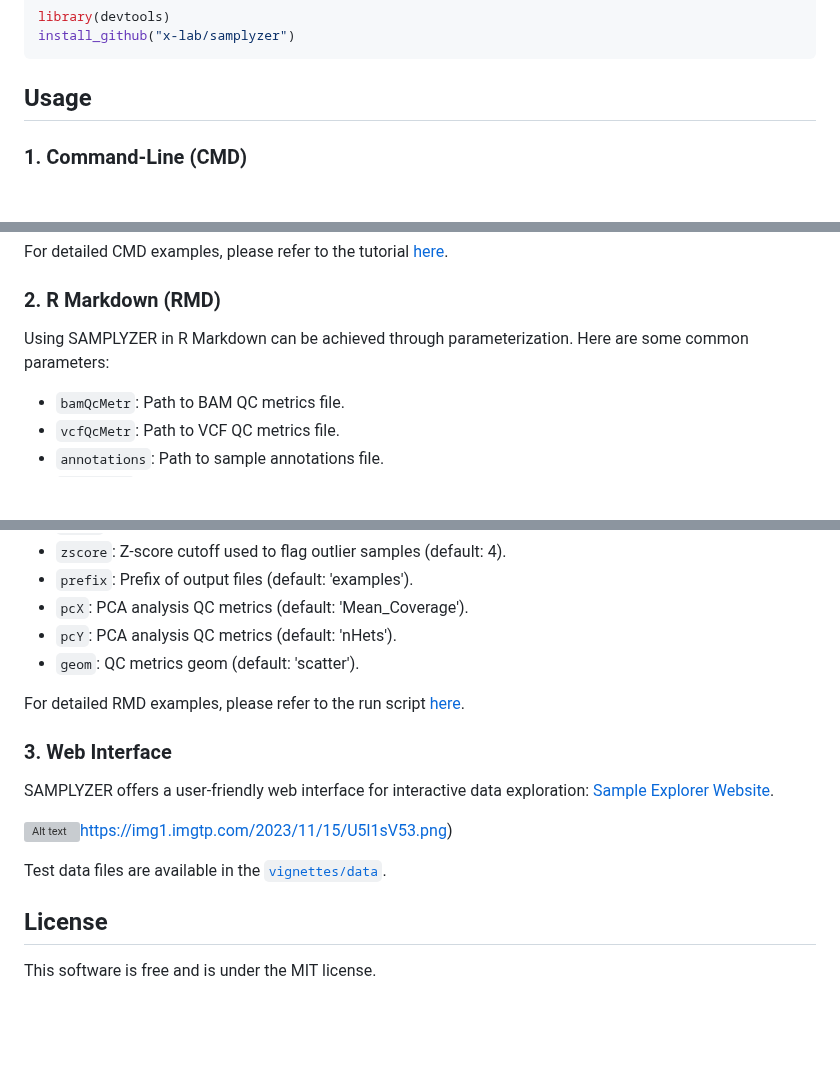
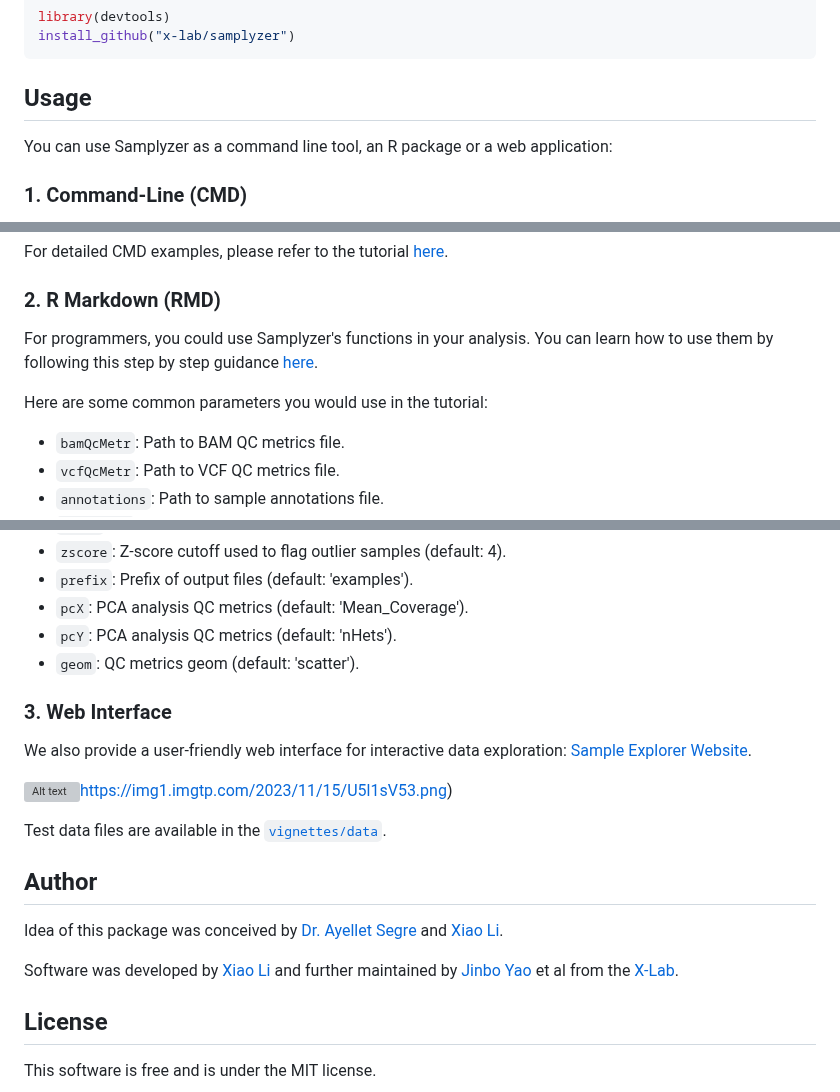
Before and after one commit to broadinstitute/SamplyzeR, a Markdown page: README.md, 3 parts joined by grey strips. Drawn GitHub-style; blank space fills up the shorter version; grey boxes are pictures that could not be loaded.

Commit message:
fine tune readme

```diff
--- a/README.md
+++ b/README.md
@@ -31,6 +31,8 @@ install_github("x-lab/samplyzer")
 
 ## Usage
 
+You can use Samplyzer as a command line tool, an R package or a web application:
+
 ### 1. Command-Line (CMD)
 
 Running SAMPLYZER from the command line requires specifying some parameters. Here are some common parameters:
@@ -63,7 +65,9 @@ For detailed CMD examples, please refer to the tutorial [here](vignettes/run.sh)
 
 ### 2. R Markdown (RMD)
 
-Using SAMPLYZER in R Markdown can be achieved through parameterization. Here are some common parameters:
+For programmers, you could use Samplyzer's functions in your analysis. You can learn how to use them by following this step by step guidance [here](vignettes/tutorial.Rmd).
+
+Here are some common parameters you would use in the tutorial:
 
 * `bamQcMetr`: Path to BAM QC metrics file.
 * `vcfQcMetr`: Path to VCF QC metrics file.
@@ -80,16 +84,20 @@ Using SAMPLYZER in R Markdown can be achieved through parameterization. Here are
 * `pcY`: PCA analysis QC metrics (default: 'nHets').
 * `geom`: QC metrics geom (default: 'scatter').
 
-For detailed RMD examples, please refer to the run script [here](vignettes/tutorial.Rmd).
-
 ### 3. Web Interface
 
-SAMPLYZER offers a user-friendly web interface for interactive data exploration: [Sample Explorer Website](https://xlab.shinyapps.io/samplyzer/).
+We also provide a user-friendly web interface for interactive data exploration: [Sample Explorer Website](https://xlab.shinyapps.io/samplyzer/).
 
 ![Alt text](https://img1.imgtp.com/2023/11/15/U5l1sV53.png)https://img1.imgtp.com/2023/11/15/U5l1sV53.png)
 
 Test data files are available in the [`vignettes/data`](vignettes/run.sh).
 
+## Author
+
+Idea of this package was conceived by [Dr. Ayellet Segre](https://asegrelab.org) and [Xiao Li](https://github.com/xiaoli0).
+
+Software was developed by [Xiao Li](https://github.com/xiaoli0) and further maintained by [Jinbo Yao](https://github.com/jinboyao) et al from the [X-Lab](https://x-lab.org.cn).
+
 ## License
 
 This software is free and is under the MIT license.
```
